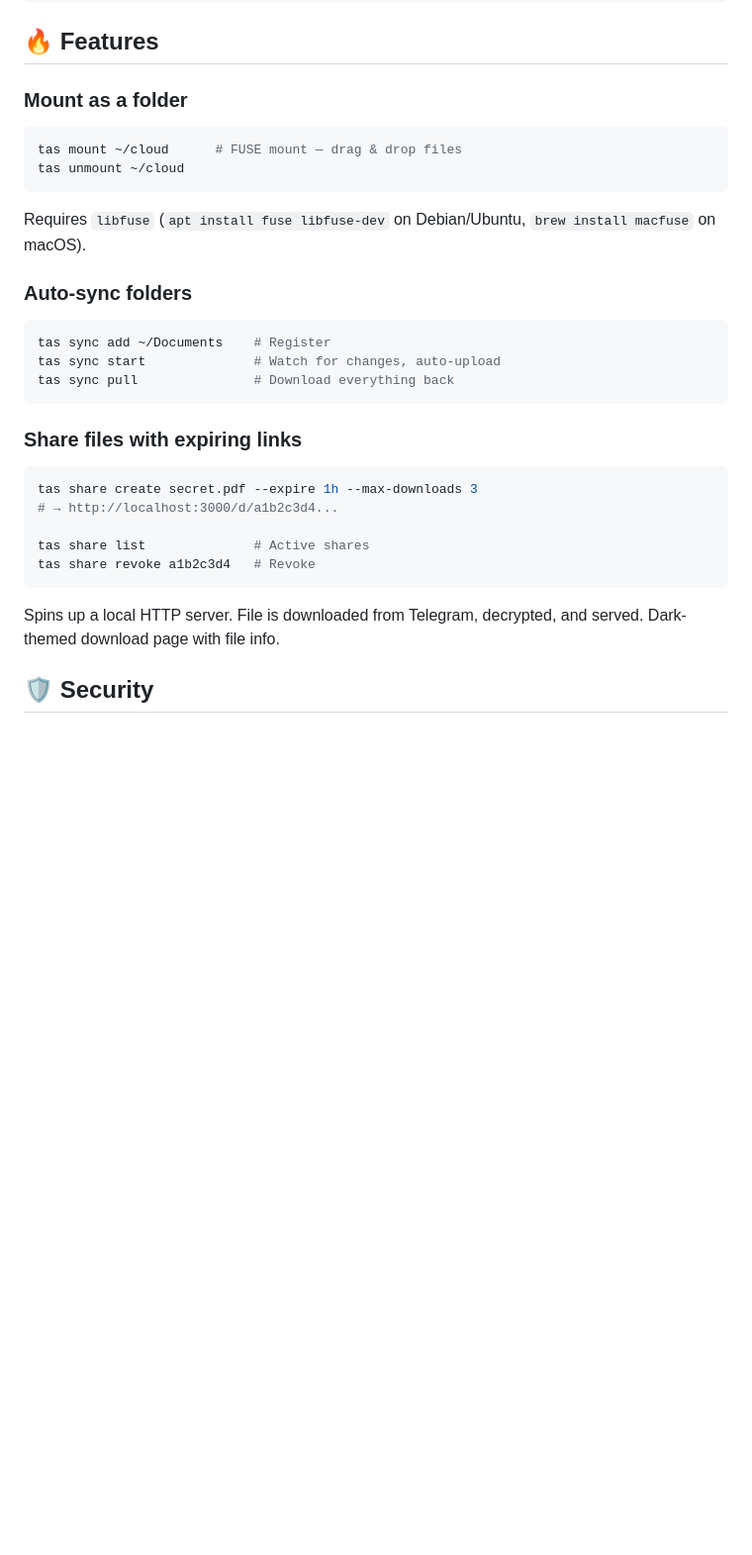
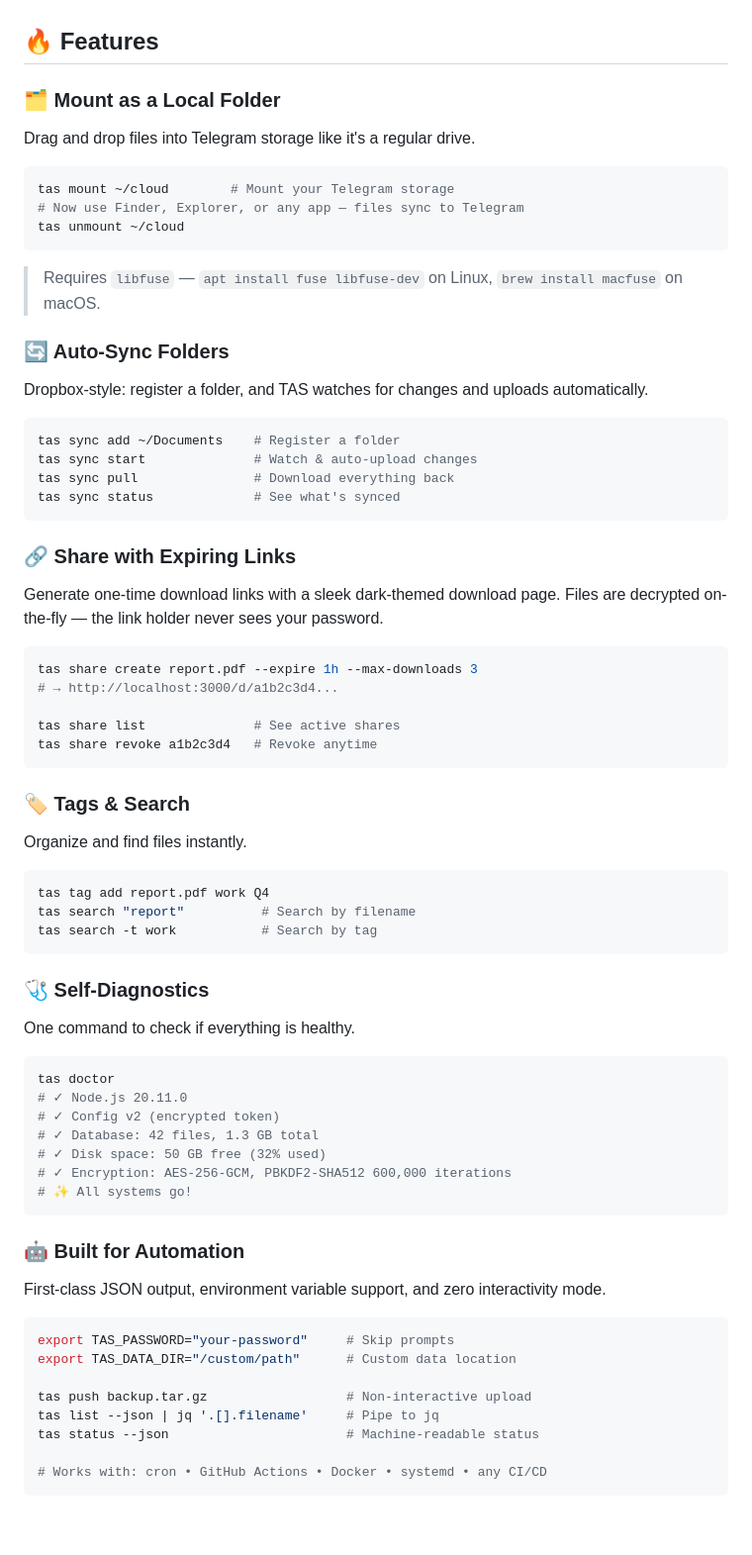
Before and after one commit to ixchio/tas, a Markdown page: README.md, the part around one of its changes. Shown at 99% size. Rendered like a GitHub page; blank space fills up the shorter version.

````diff
--- a/README.md
+++ b/README.md
@@ -44,26 +116,71 @@ tas pull secret.pdf
 
 ## 🔥 Features
 
-### Mount as a folder
+### 🗂️ Mount as a Local Folder
+Drag and drop files into Telegram storage like it's a regular drive.
+
 ```bash
-tas mount ~/cloud      # FUSE mount — drag & drop files
+tas mount ~/cloud        # Mount your Telegram storage
+# Now use Finder, Explorer, or any app — files sync to Telegram
 tas unmount ~/cloud
 ```
-Requires `libfuse` (`apt install fuse libfuse-dev` on Debian/Ubuntu, `brew install macfuse` on macOS).
 
-### Auto-sync folders
+> Requires `libfuse` — `apt install fuse libfuse-dev` on Linux, `brew install macfuse` on macOS.
+
+### 🔄 Auto-Sync Folders
+Dropbox-style: register a folder, and TAS watches for changes and uploads automatically.
+
 ```bash
-tas sync add ~/Documents    # Register
-tas sync start              # Watch for changes, auto-upload
+tas sync add ~/Documents    # Register a folder
+tas sync start              # Watch & auto-upload changes
 tas sync pull               # Download everything back
+tas sync status             # See what's synced
 ```
 
-### Share files with expiring links
+### 🔗 Share with Expiring Links
+Generate one-time download links with a sleek dark-themed download page. Files are decrypted on-the-fly — the link holder never sees your password.
+
 ```bash
-tas share create secret.pdf --expire 1h --max-downloads 3
+tas share create report.pdf --expire 1h --max-downloads 3
 # → http://localhost:3000/d/a1b2c3d4...
 
-tas share list              # Active shares
-tas share revoke a1b2c3d4   # Revoke
+tas share list              # See active shares
+tas share revoke a1b2c3d4   # Revoke anytime
 ```
-Spins up a local HTTP server. File is downloaded from Telegram, decrypted, and served. Dark-themed download page with file info.
+
+### 🏷️ Tags & Search
+Organize and find files instantly.
+
+```bash
+tas tag add report.pdf work Q4
+tas search "report"          # Search by filename
+tas search -t work           # Search by tag
+```
+
+### 🩺 Self-Diagnostics
+One command to check if everything is healthy.
+
+```bash
+tas doctor
+# ✓ Node.js 20.11.0
+# ✓ Config v2 (encrypted token)
+# ✓ Database: 42 files, 1.3 GB total
+# ✓ Disk space: 50 GB free (32% used)
+# ✓ Encryption: AES-256-GCM, PBKDF2-SHA512 600,000 iterations
+# ✨ All systems go!
+```
+
+### 🤖 Built for Automation
+First-class JSON output, environment variable support, and zero interactivity mode.
+
+```bash
+export TAS_PASSWORD="your-password"     # Skip prompts
+export TAS_DATA_DIR="/custom/path"      # Custom data location
+
+tas push backup.tar.gz                  # Non-interactive upload
+tas list --json | jq '.[].filename'     # Pipe to jq
+tas status --json                       # Machine-readable status
+
+# Works with: cron • GitHub Actions • Docker • systemd • any CI/CD
+```
+
````
Also changed, not shown: other parts of README.md (+237 -107 lines).
